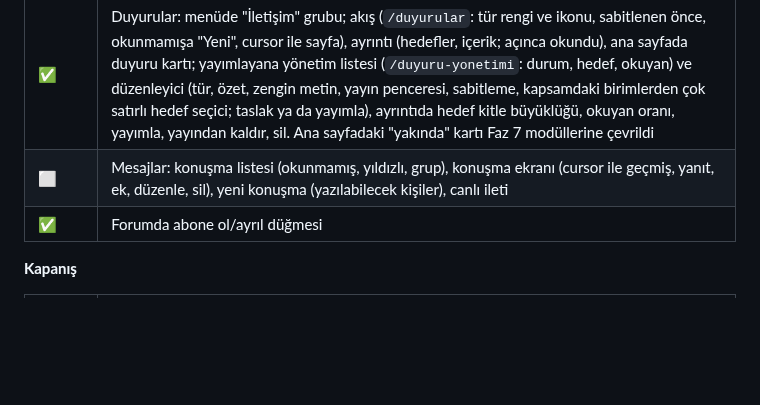
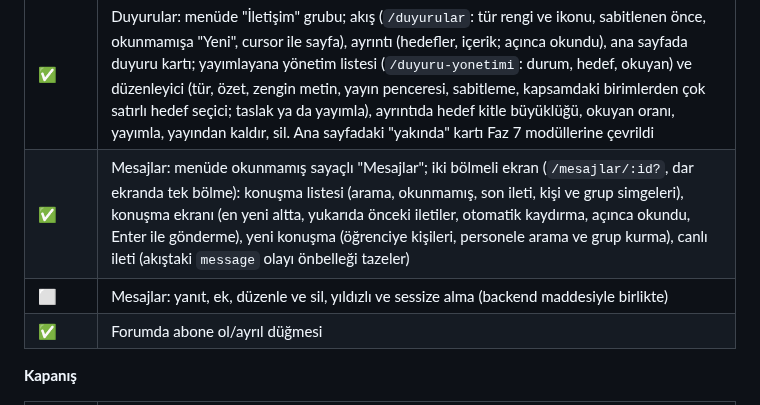
Before and after one commit to CAPELLAX02/agora, a Markdown page: docs/mimari/07-yol-haritasi.md, the part around the change. Rendered like a GitHub page; blank space fills up the shorter version.

Commit message:
Yol haritası: web mesajlar işaretlendi

```diff
--- a/docs/mimari/07-yol-haritasi.md
+++ b/docs/mimari/07-yol-haritasi.md
@@ -394,7 +394,8 @@ flowchart LR
 | ✅ | Üst barda bildirim zili: okunmamış sayısı, son bildirimler (kategori ikonu ve rengi), okundu yapma ve bildirimin sayfasına geçiş; canlı akış fetch ile (Authorization başlığı, süresi dolan token sessizce yenilenir, kopunca `Last-Event-ID` ile yeniden bağlanma, sekme bir dakika gizli kalınca kapanıp görünür olunca kaçırılanlarla açılma), gelen bildirim uyarı (toast, "Aç") ve RTK Query önbelleğinin tazelenmesi |
 | ✅ | Bildirim merkezi sayfası (`/bildirimler`: tümü, okunmamış, arşiv; cursor ile sayfa sayfa; okundu, arşive kaldır ve geri al, toplu okundu) ve tercih matrisi (`/bildirimler/tercihler`, kullanıcı menüsünden: kategorilere göre gruplu, uygulama içi ve e-posta, güvenlik satırları kilitli, değişiklikler birlikte kaydedilir) |
 | ✅ | Duyurular: menüde "İletişim" grubu; akış (`/duyurular`: tür rengi ve ikonu, sabitlenen önce, okunmamışa "Yeni", cursor ile sayfa), ayrıntı (hedefler, içerik; açınca okundu), ana sayfada duyuru kartı; yayımlayana yönetim listesi (`/duyuru-yonetimi`: durum, hedef, okuyan) ve düzenleyici (tür, özet, zengin metin, yayın penceresi, sabitleme, kapsamdaki birimlerden çok satırlı hedef seçici; taslak ya da yayımla), ayrıntıda hedef kitle büyüklüğü, okuyan oranı, yayımla, yayından kaldır, sil. Ana sayfadaki "yakında" kartı Faz 7 modüllerine çevrildi |
-| ⬜ | Mesajlar: konuşma listesi (okunmamış, yıldızlı, grup), konuşma ekranı (cursor ile geçmiş, yanıt, ek, düzenle, sil), yeni konuşma (yazılabilecek kişiler), canlı ileti |
+| ✅ | Mesajlar: menüde okunmamış sayaçlı "Mesajlar"; iki bölmeli ekran (`/mesajlar/:id?`, dar ekranda tek bölme): konuşma listesi (arama, okunmamış, son ileti, kişi ve grup simgeleri), konuşma ekranı (en yeni altta, yukarıda önceki iletiler, otomatik kaydırma, açınca okundu, Enter ile gönderme), yeni konuşma (öğrenciye kişileri, personele arama ve grup kurma), canlı ileti (akıştaki `message` olayı önbelleği tazeler) |
+| ⬜ | Mesajlar: yanıt, ek, düzenle ve sil, yıldızlı ve sessize alma (backend maddesiyle birlikte) |
 | ✅ | Forumda abone ol/ayrıl düğmesi |
 
 **Kapanış**
```
